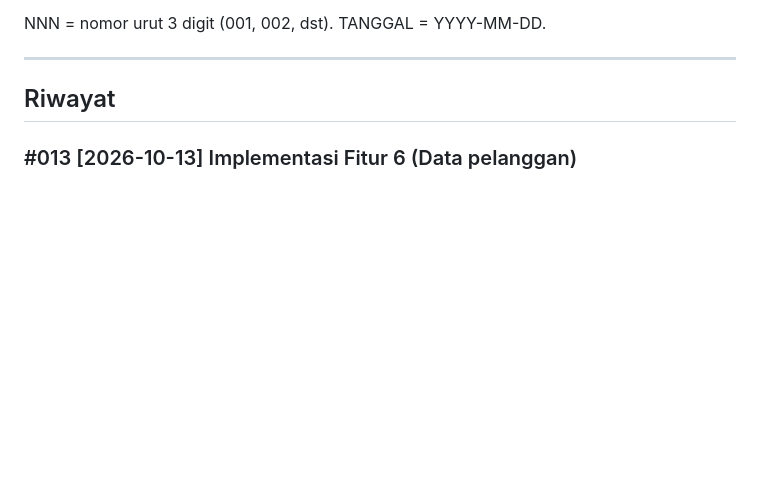
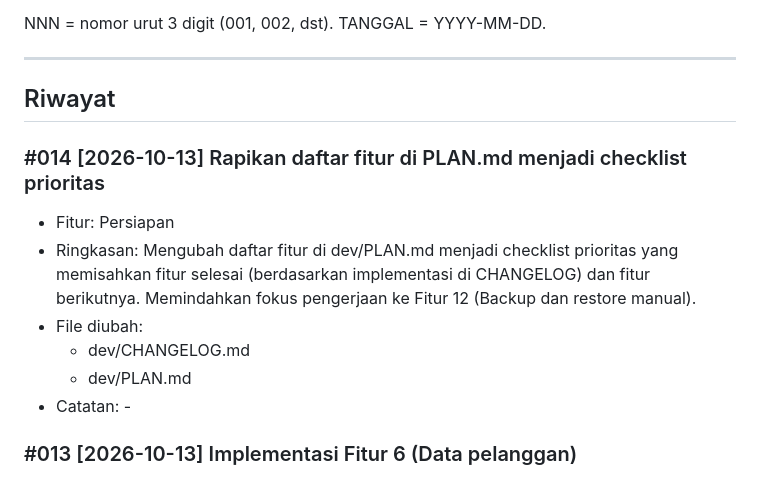
Before and after one commit to mizoarkatamarenaldy/shugen-hub, a Markdown page: dev/CHANGELOG.md, the part around the change. Rendered like a GitHub page; blank space fills up the shorter version.

```diff
--- a/dev/CHANGELOG.md
+++ b/dev/CHANGELOG.md
@@ -18,6 +18,14 @@ NNN = nomor urut 3 digit (001, 002, dst). TANGGAL = YYYY-MM-DD.
 ---
 
 ## Riwayat
+
+### #014 [2026-10-13] Rapikan daftar fitur di PLAN.md menjadi checklist prioritas
+- Fitur: Persiapan
+- Ringkasan: Mengubah daftar fitur di dev/PLAN.md menjadi checklist prioritas yang memisahkan fitur selesai (berdasarkan implementasi di CHANGELOG) dan fitur berikutnya. Memindahkan fokus pengerjaan ke Fitur 12 (Backup dan restore manual).
+- File diubah:
+  - dev/CHANGELOG.md
+  - dev/PLAN.md
+- Catatan: -
 
 ### #013 [2026-10-13] Implementasi Fitur 6 (Data pelanggan)
 - Fitur: Data pelanggan
```
Also changed, not shown: dev/PLAN.md (+17 -15 lines).
